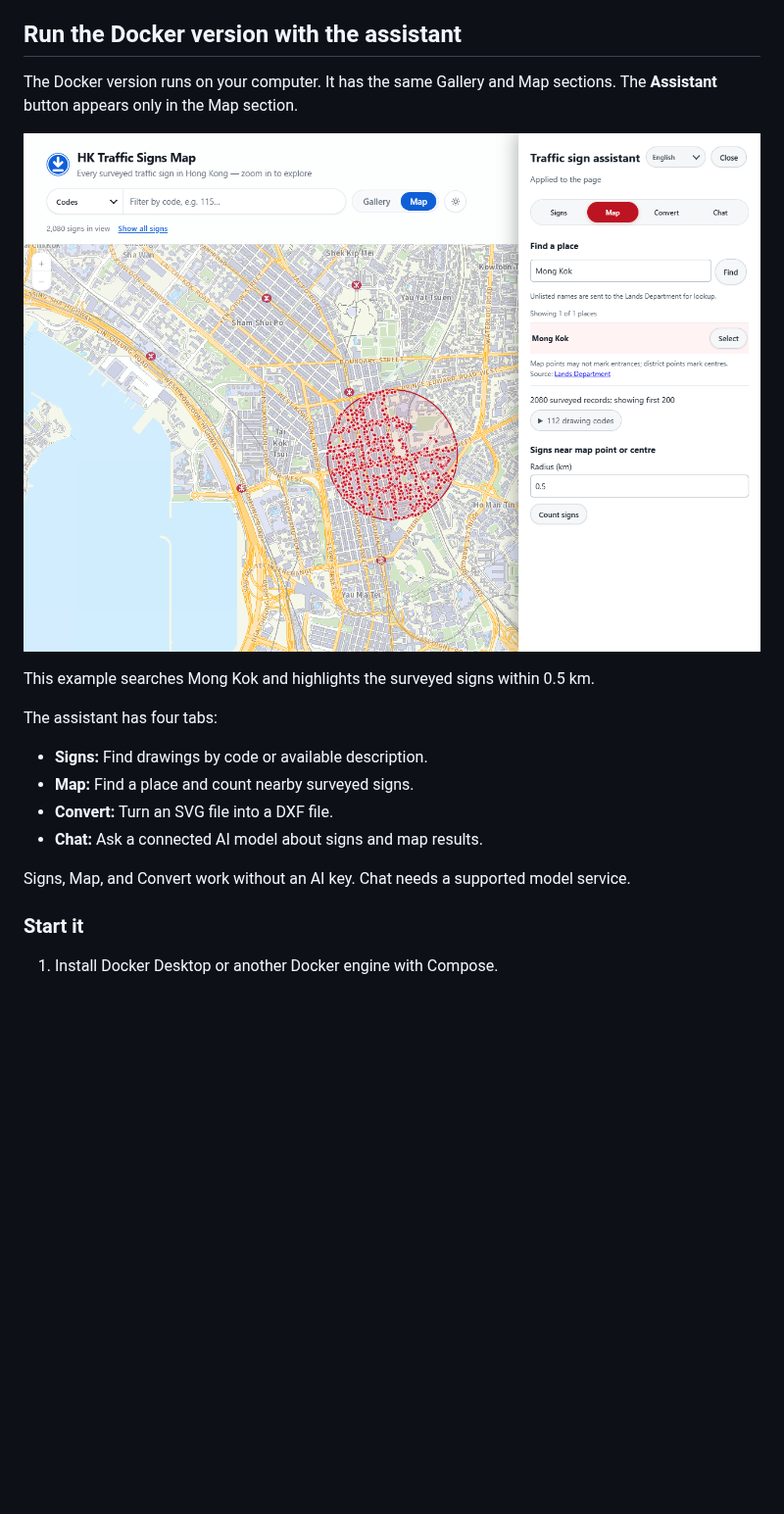
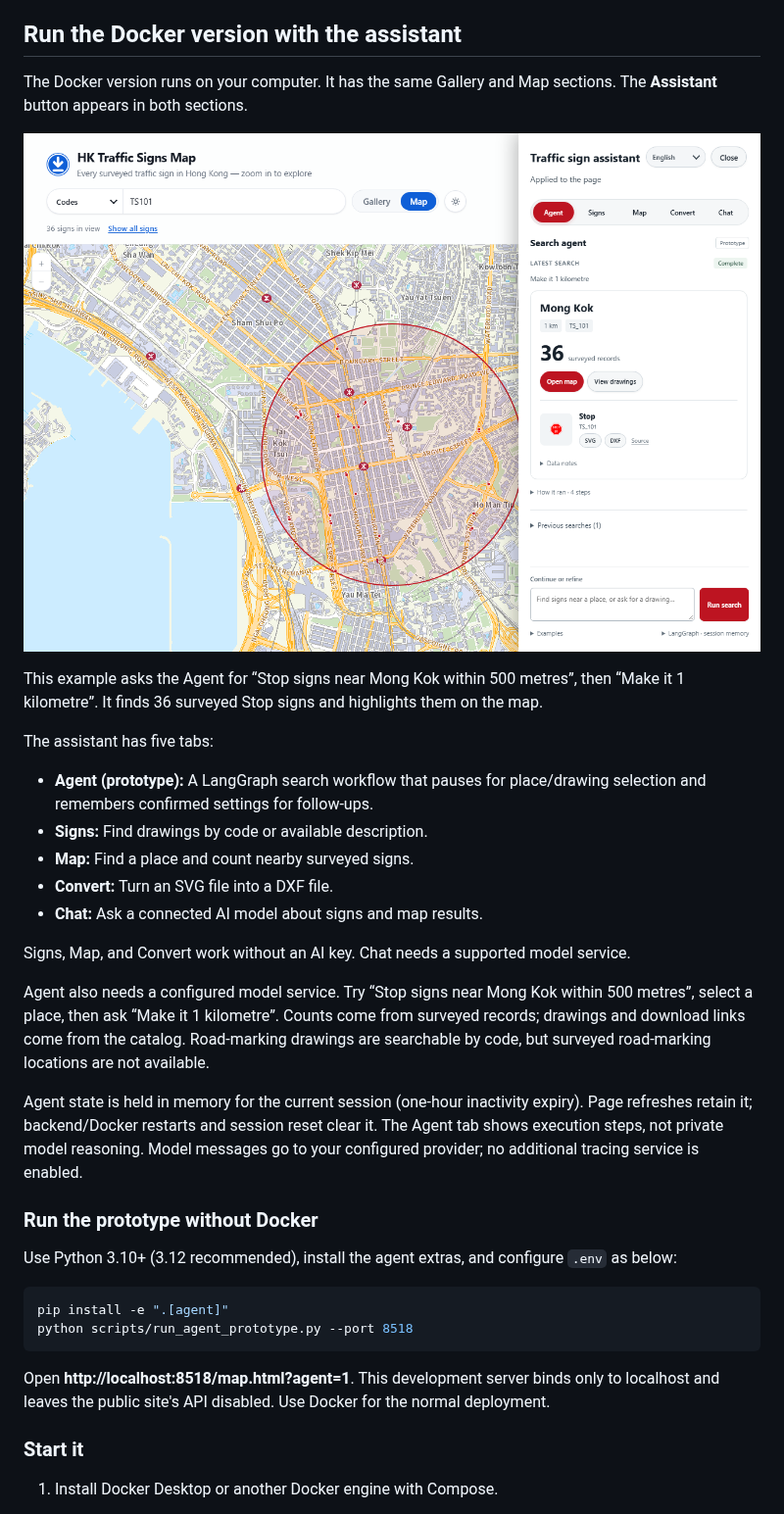
Before and after one commit to Lecberg/hk-tpdm-traffic-signs-markings, a Markdown page: README.md, the part around one of its changes. Shown at 98% size. GitHub-like rendering; pictures changed too: docs/assistant-screenshot.png; blank space fills up the shorter version.

````diff
--- a/README.md
+++ b/README.md
@@ -16,5 +16,5 @@ The public site needs no installation or API key. It does not include the assist
 
 ## Run the Docker version with the assistant
 
-The Docker version runs on your computer. It has the same Gallery and Map sections. The **Assistant** button appears only in the Map section.
+The Docker version runs on your computer. It has the same Gallery and Map sections. The **Assistant** button appears in both sections.
 
@@ -22,14 +22,30 @@ The Docker version runs on your computer. It has the same Gallery and Map sectio
 
-This example searches Mong Kok and highlights the surveyed signs within 0.5 km.
+This example asks the Agent for “Stop signs near Mong Kok within 500 metres”, then “Make it 1 kilometre”. It finds 36 surveyed Stop signs and highlights them on the map.
 
-The assistant has four tabs:
+The assistant has five tabs:
 
+- **Agent (prototype):** A LangGraph search workflow that pauses for place/drawing selection and remembers confirmed settings for follow-ups.
 - **Signs:** Find drawings by code or available description.
 - **Map:** Find a place and count nearby surveyed signs.
 - **Convert:** Turn an SVG file into a DXF file.
 - **Chat:** Ask a connected AI model about signs and map results.
 
 Signs, Map, and Convert work without an AI key. Chat needs a supported model service.
+
+Agent also needs a configured model service. Try “Stop signs near Mong Kok within 500 metres”, select a place, then ask “Make it 1 kilometre”. Counts come from surveyed records; drawings and download links come from the catalog. Road-marking drawings are searchable by code, but surveyed road-marking locations are not available.
+
+Agent state is held in memory for the current session (one-hour inactivity expiry). Page refreshes retain it; backend/Docker restarts and session reset clear it. The Agent tab shows execution steps, not private model reasoning. Model messages go to your configured provider; no additional tracing service is enabled.
+
+### Run the prototype without Docker
+
+Use Python 3.10+ (3.12 recommended), install the agent extras, and configure `.env` as below:
+
+```sh
+pip install -e ".[agent]"
+python scripts/run_agent_prototype.py --port 8518
+```
+
+Open **http://localhost:8518/map.html?agent=1**. This development server binds only to localhost and leaves the public site's API disabled. Use Docker for the normal deployment.
 
 ### Start it
 
````
Also changed, not shown: other parts of README.md (+1 -1 lines), 13 other files.
